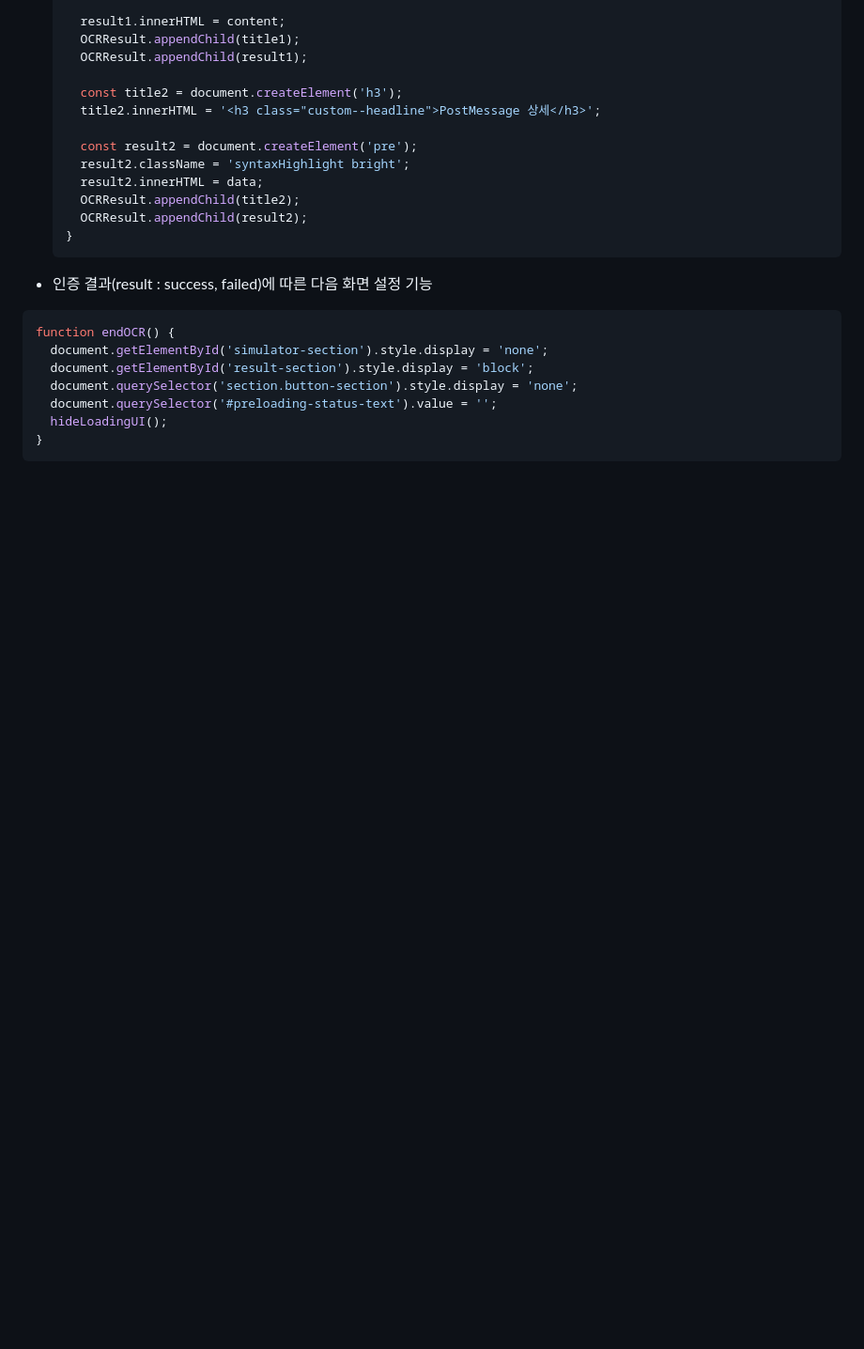
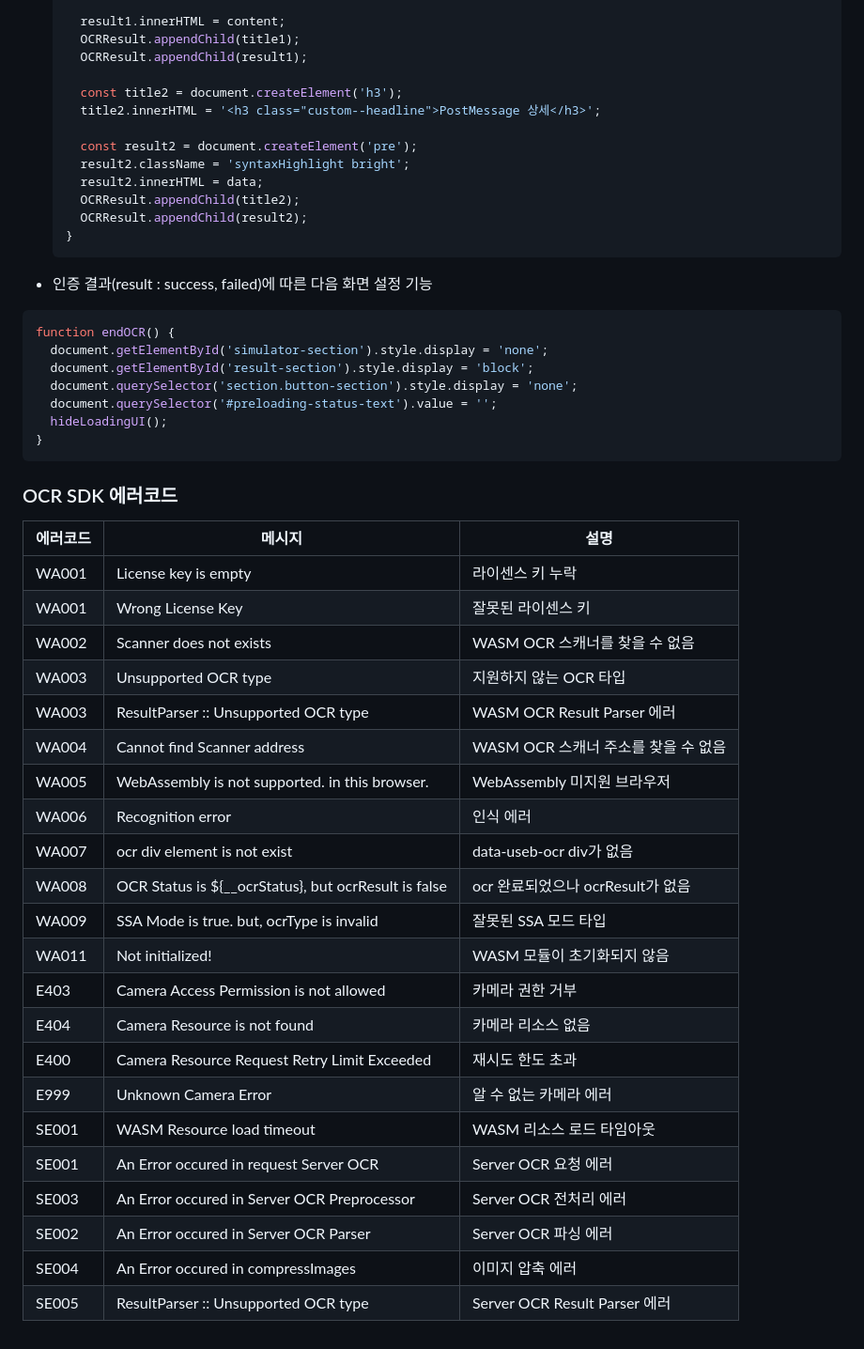
Before and after one commit to useb-inc/wasm-ocr-sample-web, a Markdown page: README.md, the part around the change. Shown: that part at 94% size. Rendered like a GitHub page; blank space fills up the shorter version.

````diff
--- a/README.md
+++ b/README.md
@@ -359,3 +359,29 @@ function endOCR() {
   hideLoadingUI();
 }
 ```
+
+### OCR SDK 에러코드
+| 에러코드 | 메시지                                                 | 설명                               |
+| -------- | ------------------------------------------------------ | ----------------------------- |
+| WA001    | License key is empty                                   | 라이센스 키 누락                  |
+| WA001    | Wrong License Key                                      | 잘못된 라이센스 키                |
+| WA002    | Scanner does not exists                                | WASM OCR 스캐너를 찾을 수 없음     |
+| WA003    | Unsupported OCR type                                   | 지원하지 않는 OCR 타입            |
+| WA003    | ResultParser :: Unsupported OCR type                   | WASM OCR Result Parser 에러    |
+| WA004    | Cannot find Scanner address                            | WASM OCR 스캐너 주소를 찾을 수 없음 |
+| WA005    | WebAssembly is not supported. in this browser.         | WebAssembly 미지원 브라우저       |
+| WA006    | Recognition error                                      | 인식 에러                        |
+| WA007    | ocr div element is not exist                           | data-useb-ocr div가 없음        |
+| WA008    | OCR Status is ${\_\_ocrStatus}, but ocrResult is false | ocr 완료되었으나 ocrResult가 없음  |
+| WA009    | SSA Mode is true. but, ocrType is invalid              | 잘못된 SSA 모드 타입              |
+| WA011    | Not initialized!                                       | WASM 모듈이 초기화되지 않음        |
+| E403     | Camera Access Permission is not allowed                | 카메라 권한 거부                  |
+| E404     | Camera Resource is not found                           | 카메라 리소스 없음                |
+| E400     | Camera Resource Request Retry Limit Exceeded           | 재시도 한도 초과                  |
+| E999     | Unknown Camera Error                                   | 알 수 없는 카메라 에러             |
+| SE001    | WASM Resource load timeout                             | WASM 리소스 로드 타임아웃          |
+| SE001    | An Error occured in request Server OCR                 | Server OCR 요청 에러            |
+| SE003    | An Error occured in Server OCR Preprocessor            | Server OCR 전처리 에러           |
+| SE002    | An Error occured in Server OCR Parser                  | Server OCR 파싱 에러            |
+| SE004    | An Error occured in compressImages                     | 이미지 압축 에러                  |
+| SE005    | ResultParser :: Unsupported OCR type                   | Server OCR Result Parser 에러  |
````
